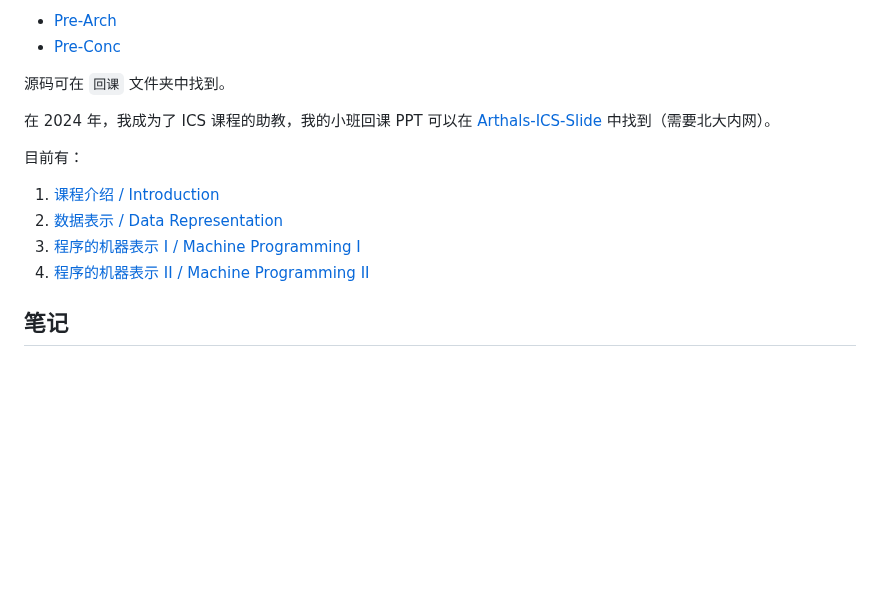
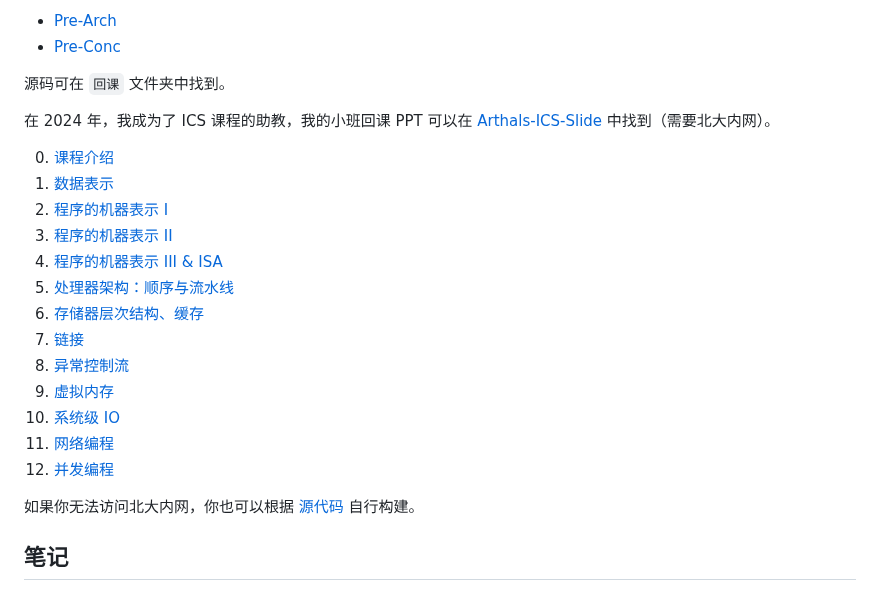
Before and after one commit to zhuozhiyongde/Introduction-to-Computer-System-2023Fall-PKU, a Markdown page: README.md, the part around one of its changes. Rendered like a GitHub page; blank space fills up the shorter version.

Commit message:
📝 docs: README

```diff
--- a/README.md
+++ b/README.md
@@ -102,12 +100,21 @@ Host ICS
 
 在 2024 年，我成为了 ICS 课程的助教，我的小班回课 PPT 可以在 [Arthals-ICS-Slide](https://slide.huh.moe/) 中找到（需要北大内网）。
 
-目前有：
+0. [课程介绍](https://slide.huh.moe/00/)
+1. [数据表示](https://slide.huh.moe/01/)
+2. [程序的机器表示 I](https://slide.huh.moe/02/)
+3. [程序的机器表示 II](https://slide.huh.moe/03/)
+4. [程序的机器表示 III & ISA](https://slide.huh.moe/04/)
+5. [处理器架构：顺序与流水线](https://slide.huh.moe/05/)
+6. [存储器层次结构、缓存](https://slide.huh.moe/06/)
+7. [链接](https://slide.huh.moe/07/)
+8. [异常控制流](https://slide.huh.moe/08/)
+9. [虚拟内存](https://slide.huh.moe/09/)
+10. [系统级 IO](https://slide.huh.moe/10/)
+11. [网络编程](https://slide.huh.moe/11/)
+12. [并发编程](https://slide.huh.moe/12/)
 
-1. [课程介绍 / Introduction](https://slide.huh.moe/00/)
-2. [数据表示 / Data Representation](https://slide.huh.moe/01/)
-3. [程序的机器表示 I / Machine Programming I](https://slide.huh.moe/02/)
-4. [程序的机器表示 II / Machine Programming II](https://slide.huh.moe/03/)
+如果你无法访问北大内网，你也可以根据 [源代码](https://github.com/zhuozhiyongde/Arthals-ICS-Slides/) 自行构建。
 
 ## 笔记
 
```
Also changed, not shown: other parts of README.md (+0 -2 lines).
